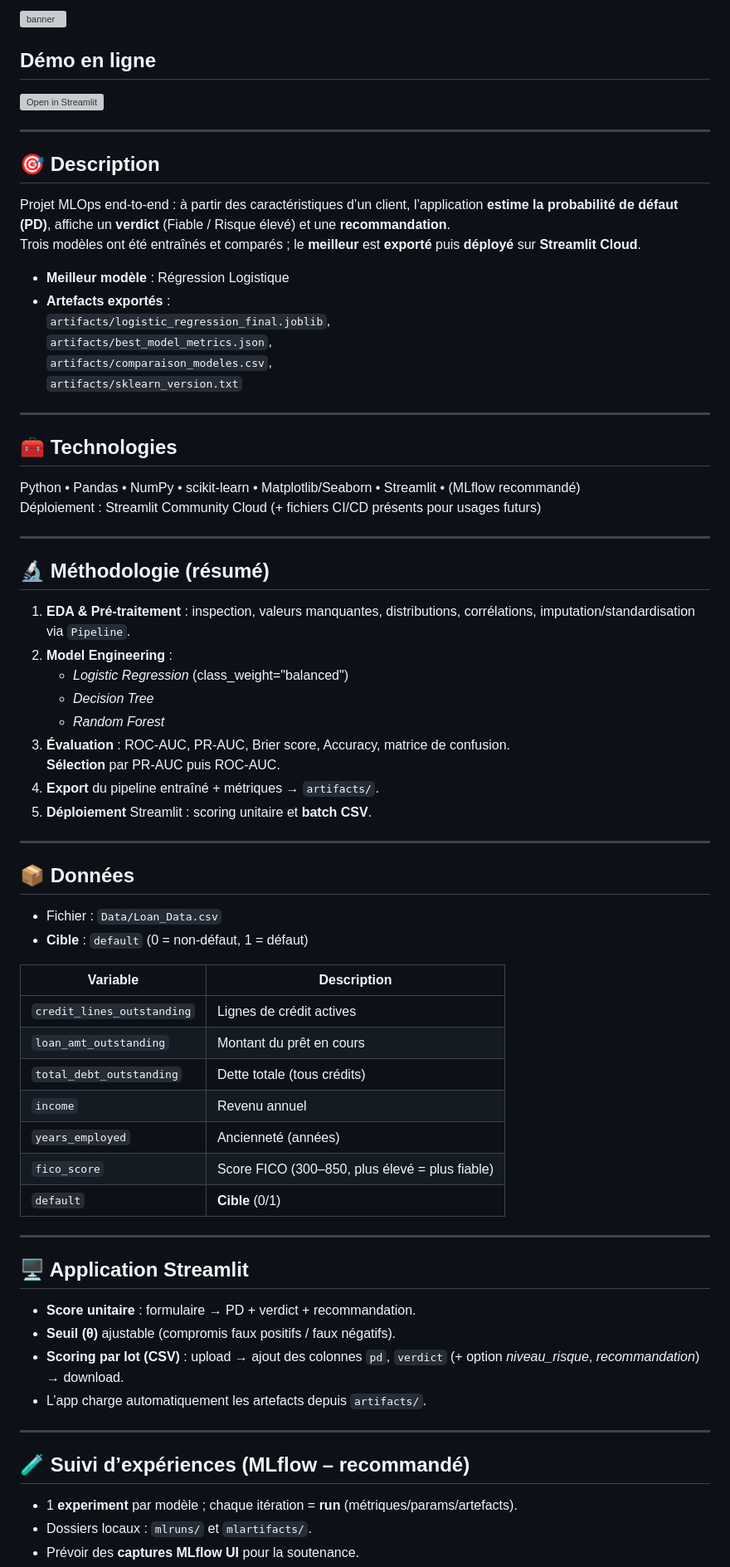
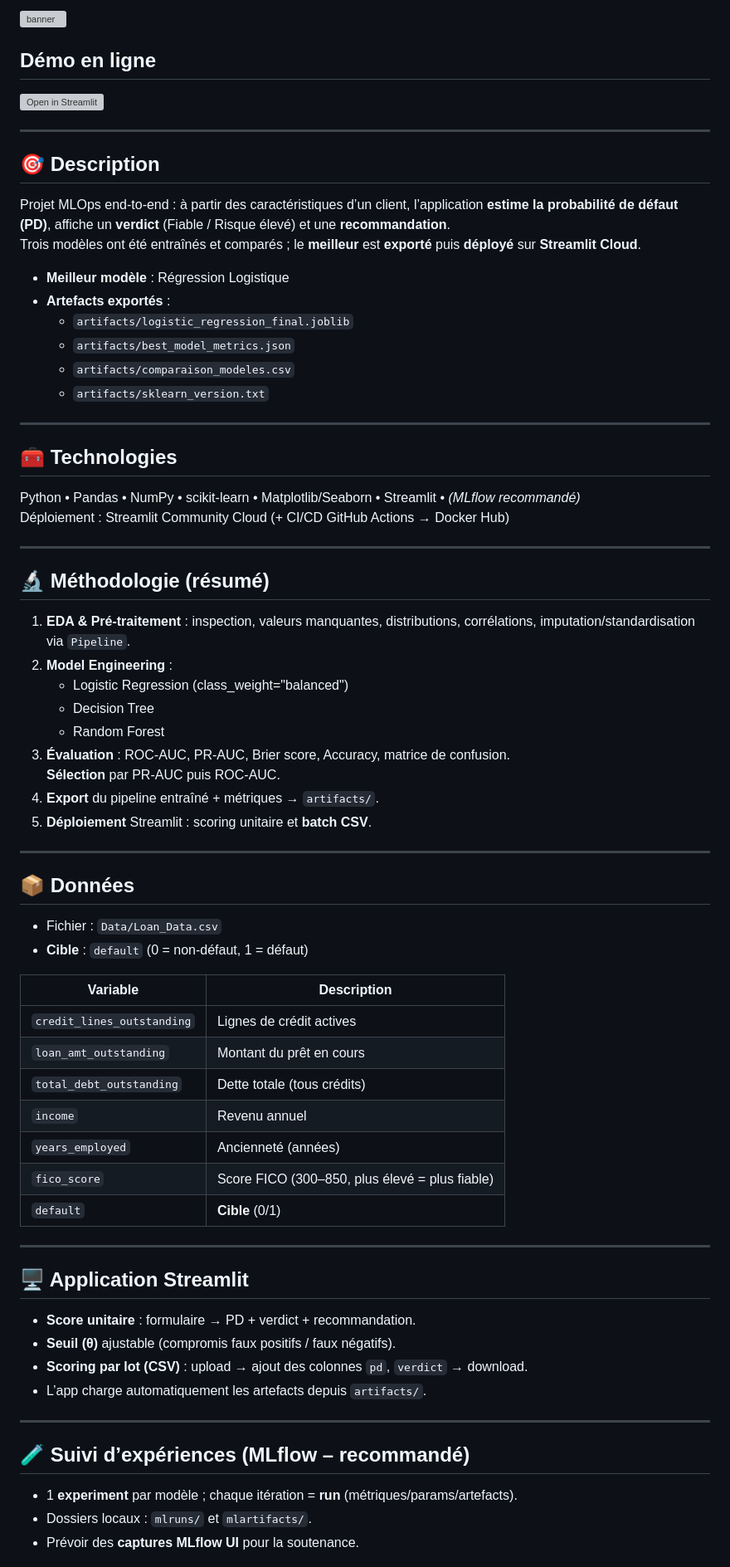
Before and after one commit to ccolins2010/PROJET_MLOPS_Colins, a Markdown page: README.md, the part around one of its changes. Shown at 83% size. Drawn GitHub-style; grey boxes are pictures that could not be loaded.

Commit message:
docs: update README (after ci-cd push + blocs code)

```diff
--- a/README.md
+++ b/README.md
@@ -3,39 +5,35 @@
 ![banner](banner.jpg)
 
 ## Démo en ligne
-
 [![Open in Streamlit](https://static.streamlit.io/badges/streamlit_badge_black_white.svg)](https://projetmlopscolins-ppdqiepfahsufazyhn4ngk.streamlit.app/)
 
 ---
 
 ## 🎯 Description
-
 Projet MLOps end-to-end : à partir des caractéristiques d’un client, l’application **estime la probabilité de défaut (PD)**, affiche un **verdict** (Fiable / Risque élevé) et une **recommandation**.
 Trois modèles ont été entraînés et comparés ; le **meilleur** est **exporté** puis **déployé** sur **Streamlit Cloud**.
 
 - **Meilleur modèle** : Régression Logistique
 - **Artefacts exportés** :
-  `artifacts/logistic_regression_final.joblib`,
-  `artifacts/best_model_metrics.json`,
-  `artifacts/comparaison_modeles.csv`,
-  `artifacts/sklearn_version.txt`
+  - `artifacts/logistic_regression_final.joblib`
+  - `artifacts/best_model_metrics.json`
+  - `artifacts/comparaison_modeles.csv`
+  - `artifacts/sklearn_version.txt`
 
 ---
 
 ## 🧰 Technologies
-
-Python • Pandas • NumPy • scikit-learn • Matplotlib/Seaborn • Streamlit • (MLflow recommandé)
-Déploiement : Streamlit Community Cloud (+ fichiers CI/CD présents pour usages futurs)
+Python • Pandas • NumPy • scikit-learn • Matplotlib/Seaborn • Streamlit • *(MLflow recommandé)*
+Déploiement : Streamlit Community Cloud (+ CI/CD GitHub Actions → Docker Hub)
 
 ---
 
 ## 🔬 Méthodologie (résumé)
-
 1. **EDA & Pré-traitement** : inspection, valeurs manquantes, distributions, corrélations, imputation/standardisation via `Pipeline`.
 2. **Model Engineering** :
-   - *Logistic Regression* (class_weight="balanced")
-   - *Decision Tree*
-   - *Random Forest*
+   - Logistic Regression (class_weight="balanced")
+   - Decision Tree
+   - Random Forest
 3. **Évaluation** : ROC-AUC, PR-AUC, Brier score, Accuracy, matrice de confusion.
    **Sélection** par PR-AUC puis ROC-AUC.
 4. **Export** du pipeline entraîné + métriques → `artifacts/`.
@@ -44,33 +42,30 @@ Déploiement : Streamlit Community Cloud (+ fichiers CI/CD présents pour usages
 ---
 
 ## 📦 Données
-
 - Fichier : `Data/Loan_Data.csv`
 - **Cible** : `default` (0 = non-défaut, 1 = défaut)
 
-| Variable                    | Description                                                      |
-|----------------------------|------------------------------------------------------------------|
-| `credit_lines_outstanding` | Lignes de crédit actives                                         |
-| `loan_amt_outstanding`     | Montant du prêt en cours                                         |
-| `total_debt_outstanding`   | Dette totale (tous crédits)                                      |
-| `income`                   | Revenu annuel                                                    |
-| `years_employed`           | Ancienneté (années)                                              |
-| `fico_score`               | Score FICO (300–850, plus élevé = plus fiable)                   |
-| `default`                  | **Cible** (0/1)                                                  |
+| Variable                    | Description                                    |
+|----------------------------|-----------------------------------------------|
+| `credit_lines_outstanding` | Lignes de crédit actives                      |
+| `loan_amt_outstanding`     | Montant du prêt en cours                      |
+| `total_debt_outstanding`   | Dette totale (tous crédits)                   |
+| `income`                   | Revenu annuel                                  |
+| `years_employed`           | Ancienneté (années)                            |
+| `fico_score`               | Score FICO (300–850, plus élevé = plus fiable) |
+| `default`                  | **Cible** (0/1)                                |
 
 ---
 
 ## 🖥️ Application Streamlit
-
 - **Score unitaire** : formulaire → PD + verdict + recommandation.
 - **Seuil (θ)** ajustable (compromis faux positifs / faux négatifs).
-- **Scoring par lot (CSV)** : upload → ajout des colonnes `pd`, `verdict` (+ option *niveau_risque*, *recommandation*) → download.
+- **Scoring par lot (CSV)** : upload → ajout des colonnes `pd`, `verdict` → download.
 - L’app charge automatiquement les artefacts depuis `artifacts/`.
 
 ---
 
 ## 🧪 Suivi d’expériences (MLflow – recommandé)
-
 - 1 **experiment** par modèle ; chaque itération = **run** (métriques/params/artefacts).
 - Dossiers locaux : `mlruns/` et `mlartifacts/`.
 - Prévoir des **captures MLflow UI** pour la soutenance.
```
Also changed, not shown: other parts of README.md (+2 -0 lines).
